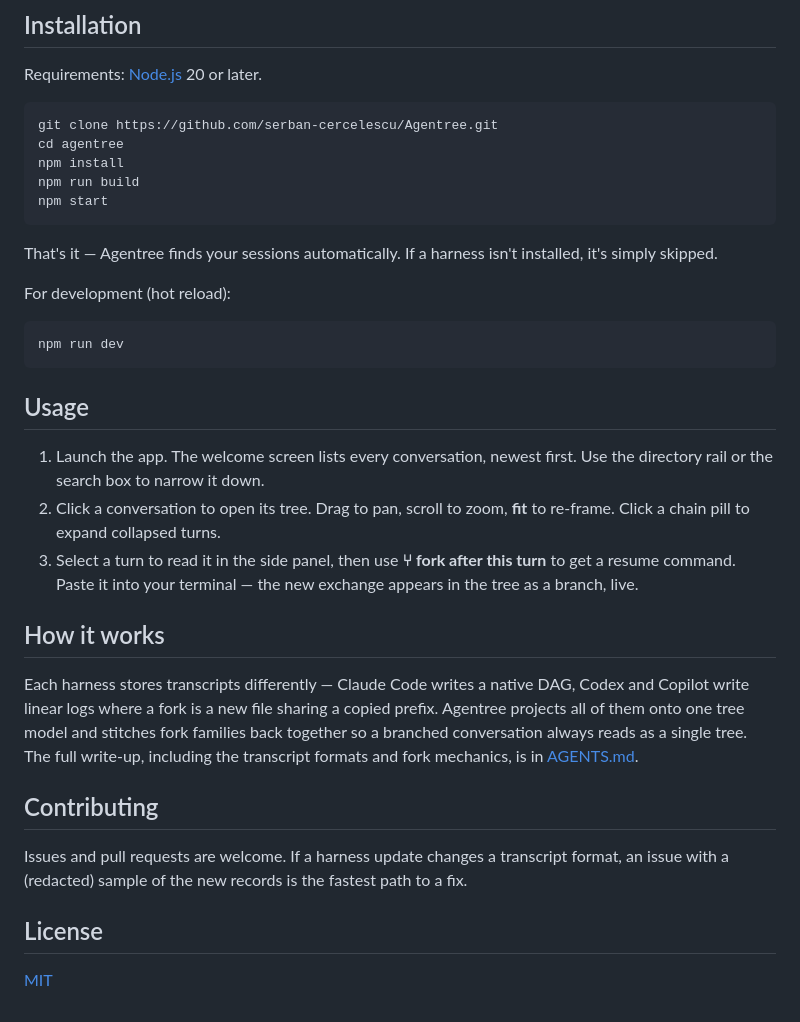
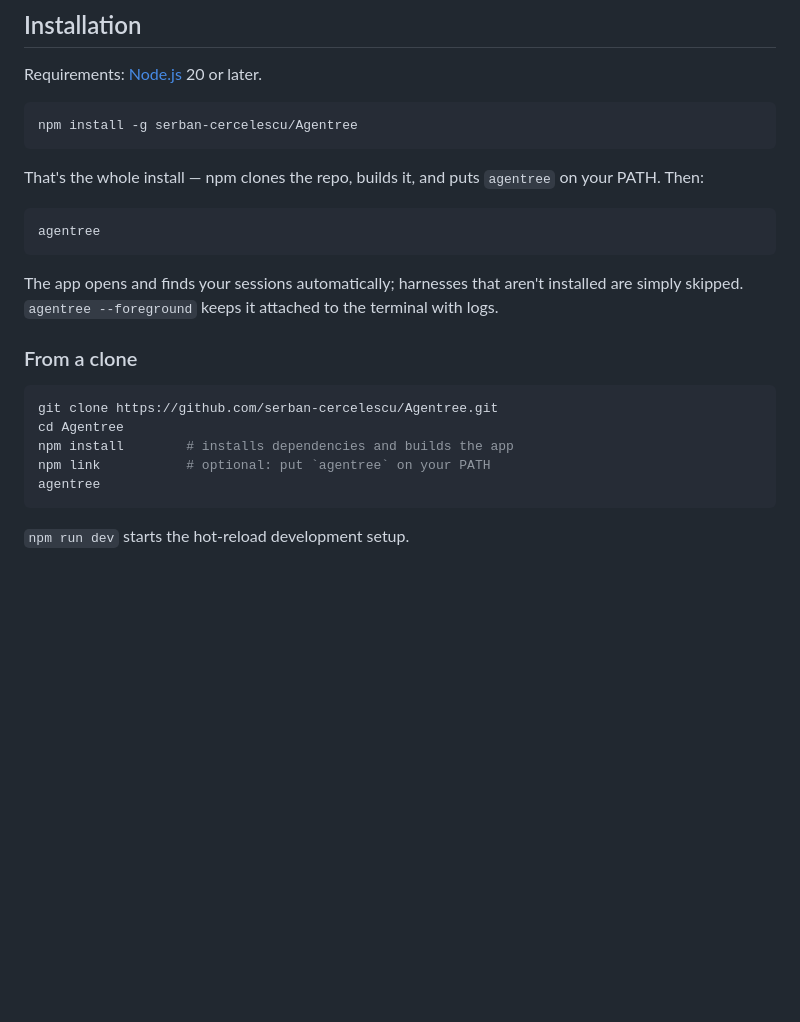
Before and after one commit to serban-cercelescu/Agentree, a Markdown page: README.md, the part around the change. Rendered like a GitHub page; blank space fills up the shorter version.

````diff
--- a/README.md
+++ b/README.md
@@ -57,47 +57,28 @@ a new session file.
 Requirements: [Node.js](https://nodejs.org) 20 or later.
 
 ```sh
-git clone https://github.com/serban-cercelescu/Agentree.git
-cd agentree
-npm install
-npm run build
-npm start
+npm install -g serban-cercelescu/Agentree
 ```
 
-That's it — Agentree finds your sessions automatically. If a harness isn't
-installed, it's simply skipped.
-
-For development (hot reload):
+That's the whole install — npm clones the repo, builds it, and puts
+`agentree` on your PATH. Then:
 
 ```sh
-npm run dev
+agentree
 ```
 
-## Usage
+The app opens and finds your sessions automatically; harnesses that aren't
+installed are simply skipped. `agentree --foreground` keeps it attached to
+the terminal with logs.
 
-1. Launch the app. The welcome screen lists every conversation, newest first.
-   Use the directory rail or the search box to narrow it down.
-2. Click a conversation to open its tree. Drag to pan, scroll to zoom,
-   **fit** to re-frame. Click a chain pill to expand collapsed turns.
-3. Select a turn to read it in the side panel, then use
-   **⑂ fork after this turn** to get a resume command. Paste it into your
-   terminal — the new exchange appears in the tree as a branch, live.
+### From a clone
 
-## How it works
+```sh
+git clone https://github.com/serban-cercelescu/Agentree.git
+cd Agentree
+npm install        # installs dependencies and builds the app
+npm link           # optional: put `agentree` on your PATH
+agentree
+```
 
-Each harness stores transcripts differently — Claude Code writes a native
-DAG, Codex and Copilot write linear logs where a fork is a new file sharing a
-copied prefix. Agentree projects all of them onto one tree model and stitches
-fork families back together so a branched conversation always reads as a
-single tree. The full write-up, including the transcript formats and fork
-mechanics, is in [AGENTS.md](AGENTS.md).
-
-## Contributing
-
-Issues and pull requests are welcome. If a harness update changes a
-transcript format, an issue with a (redacted) sample of the new records is
-the fastest path to a fix.
-
-## License
-
-[MIT](LICENSE)
+`npm run dev` starts the hot-reload development setup.
````
Also changed, not shown: assets/logo-128.png, assets/logo-256.png, assets/logo-512.png, 4 other files.
